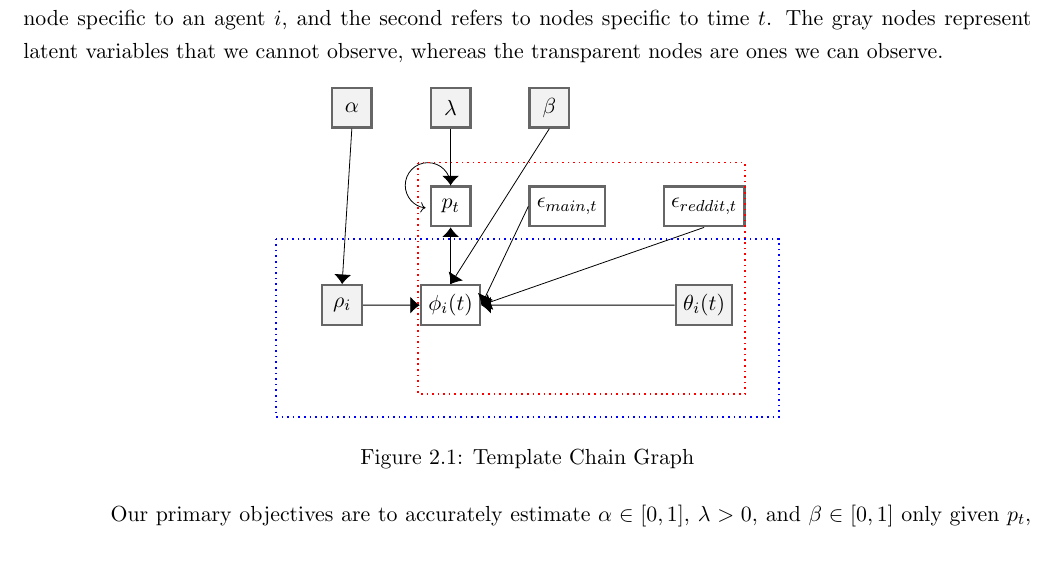
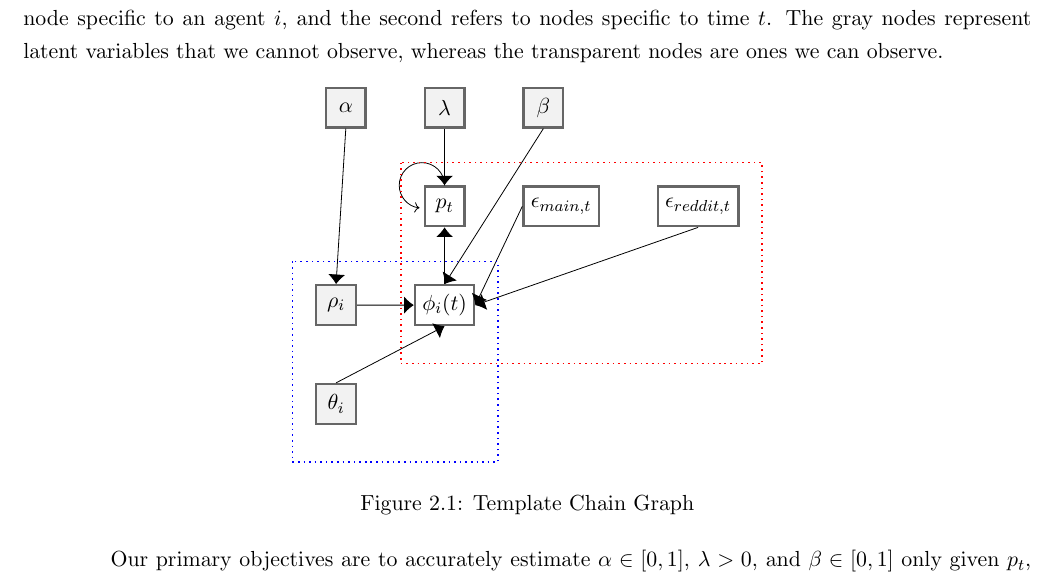
Before and after one commit to tedwatters/info-stream, a LaTeX document (reports/report.tex): part of page 13 of 92, cut so that both start at the same text. Compiled offline with pdfLaTeX.

Commit message:
code for computational statistics

```diff
--- a/reports/report.tex
+++ b/reports/report.tex
@@ -281,7 +281,7 @@ This agent based model can be represented by a template chain graph shown in ~\a
 	\node[squarednode, align=center]        (class)       [left=of action] {$\rho_{i}$};
 	\node[resultnode, align=center]        (main)       [right=of price] {$\epsilon_{main,t}$};
 	\node[resultnode, align=center]        (reddit)       [right=of main] {$\epsilon_{reddit,t}$};
-	\node[squarednode, align=center]      (threshold)     [below=of reddit]      {$\theta_{i}(t)$};
+	\node[squarednode, align=center]      (threshold)     [below=of class]      {$\theta_{i}$};
 %	%Lines
 	\draw[-{Latex[width=3mm]}] (importance.south) -- (action.north);
 	\draw[-{Latex[width=3mm]}] (proportion.south) -- (class.north) ;
@@ -289,12 +289,12 @@ This agent based model can be represented by a template chain graph shown in ~\a
 	\draw[-{Latex[width=3mm]}] (main.west) -- (action.east);
 	\draw[-{Latex[width=3mm]}] (reddit.south) -- (action.east);
 	\draw[-{Latex[width=3mm]}] (lambda.south) -- (price.north);
-	\draw[-{Latex[width=3mm]}] (threshold.west) -- (action.east);
+	\draw[-{Latex[width=3mm]}] (threshold.north) -- (action.south);
 	\draw[-{Latex[width=3mm]}] (action.north) -- (price.south);
 	\draw [->] (price.90) arc (0:264:20mm);
 %	%rectangle
-	\draw[red,thick,dotted] ($(price.north west)+(-1,2)$)  rectangle ($(threshold.south east)+(1,-6)$);
-	\draw[blue,thick,dotted] ($(class.north west)+(-4,4)$)  rectangle ($(threshold.south east)+(4,-8)$);
+	\draw[red,thick,dotted] ($(price.north west)+(-2,2)$)  rectangle ($(reddit.south east)+(2,-12)$);
+	\draw[blue,thick,dotted] ($(class.north west)+(-2,2)$)  rectangle ($(action.south east)+(2,-12)$);
 
 	\end{tikzpicture}\\
 	\caption{Template Chain Graph}
```
Also changed, not shown: README.md, 3 other files.
